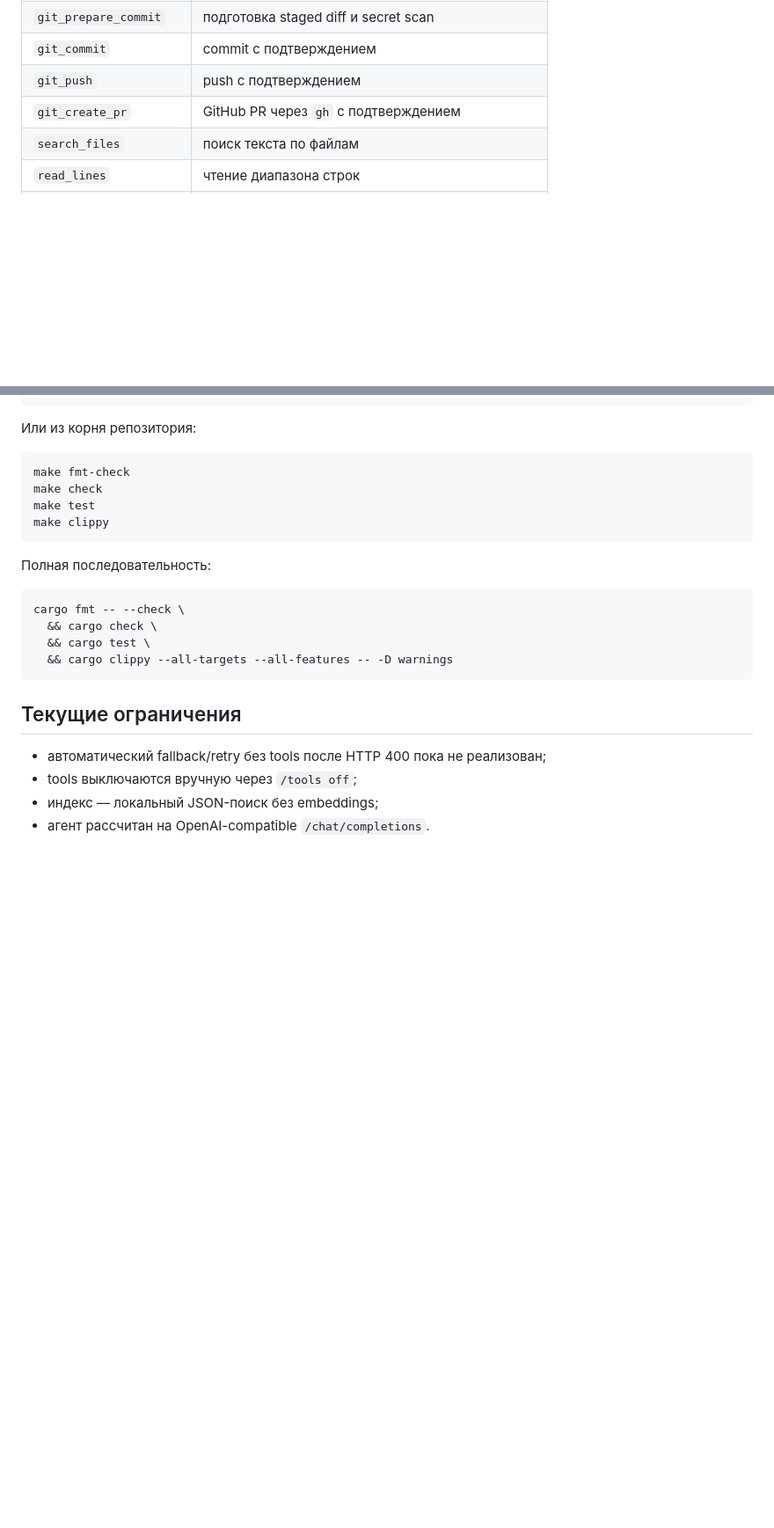
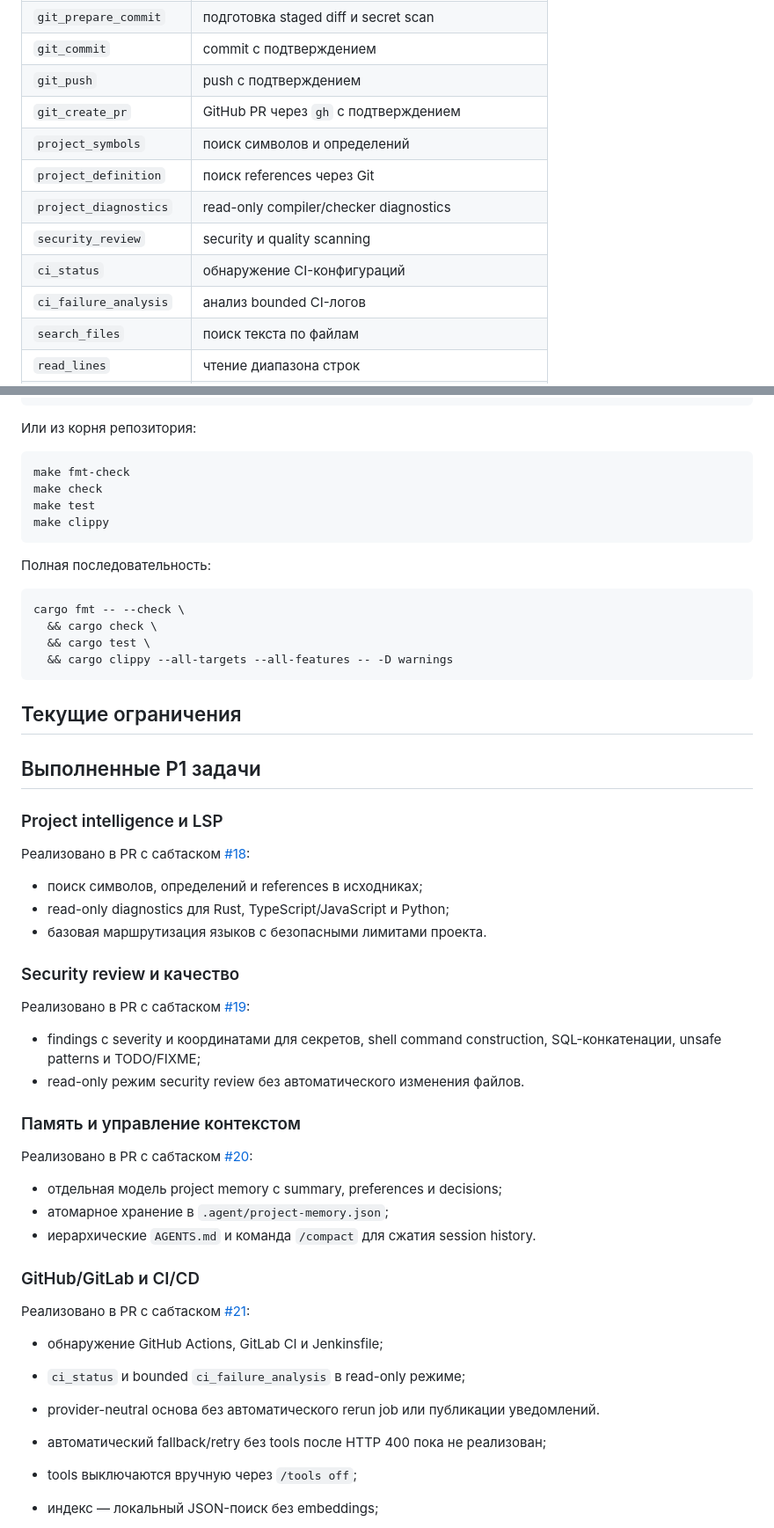
Before and after one commit to ViachaslauKazakou/ai-agent, a Markdown page: README.md, 2 parts joined by grey strips. Shown at 88% size. GitHub-like rendering; blank space fills up the shorter version.

Commit message:
Document completed P1 capabilities

```diff
--- a/README.md
+++ b/README.md
@@ -399,6 +403,12 @@ ai-agent
 | `git_commit` | commit с подтверждением |
 | `git_push` | push с подтверждением |
 | `git_create_pr` | GitHub PR через `gh` с подтверждением |
+| `project_symbols` | поиск символов и определений |
+| `project_definition` | поиск references через Git |
+| `project_diagnostics` | read-only compiler/checker diagnostics |
+| `security_review` | security и quality scanning |
+| `ci_status` | обнаружение CI-конфигураций |
+| `ci_failure_analysis` | анализ bounded CI-логов |
 | `search_files` | поиск текста по файлам |
 | `read_lines` | чтение диапазона строк |
 | `project_search` | поиск по локальному индексу |
@@ -542,6 +552,39 @@ cargo fmt -- --check \
 
 ## Текущие ограничения
 
+## Выполненные P1 задачи
+
+### Project intelligence и LSP
+
+Реализовано в PR с сабтаском [#18](https://github.com/ViachaslauKazakou/ai-agent/issues/18):
+
+- поиск символов, определений и references в исходниках;
+- read-only diagnostics для Rust, TypeScript/JavaScript и Python;
+- базовая маршрутизация языков с безопасными лимитами проекта.
+
+### Security review и качество
+
+Реализовано в PR с сабтаском [#19](https://github.com/ViachaslauKazakou/ai-agent/issues/19):
+
+- findings с severity и координатами для секретов, shell command construction, SQL-конкатенации, unsafe patterns и TODO/FIXME;
+- read-only режим security review без автоматического изменения файлов.
+
+### Память и управление контекстом
+
+Реализовано в PR с сабтаском [#20](https://github.com/ViachaslauKazakou/ai-agent/issues/20):
+
+- отдельная модель project memory с summary, preferences и decisions;
+- атомарное хранение в `.agent/project-memory.json`;
+- иерархические `AGENTS.md` и команда `/compact` для сжатия session history.
+
+### GitHub/GitLab и CI/CD
+
+Реализовано в PR с сабтаском [#21](https://github.com/ViachaslauKazakou/ai-agent/issues/21):
+
+- обнаружение GitHub Actions, GitLab CI и Jenkinsfile;
+- `ci_status` и bounded `ci_failure_analysis` в read-only режиме;
+- provider-neutral основа без автоматического rerun job или публикации уведомлений.
+
 - автоматический fallback/retry без tools после HTTP 400 пока не реализован;
 - tools выключаются вручную через `/tools off`;
 - индекс — локальный JSON-поиск без embeddings;
```
Also changed, not shown: other parts of README.md (+4 -0 lines).
